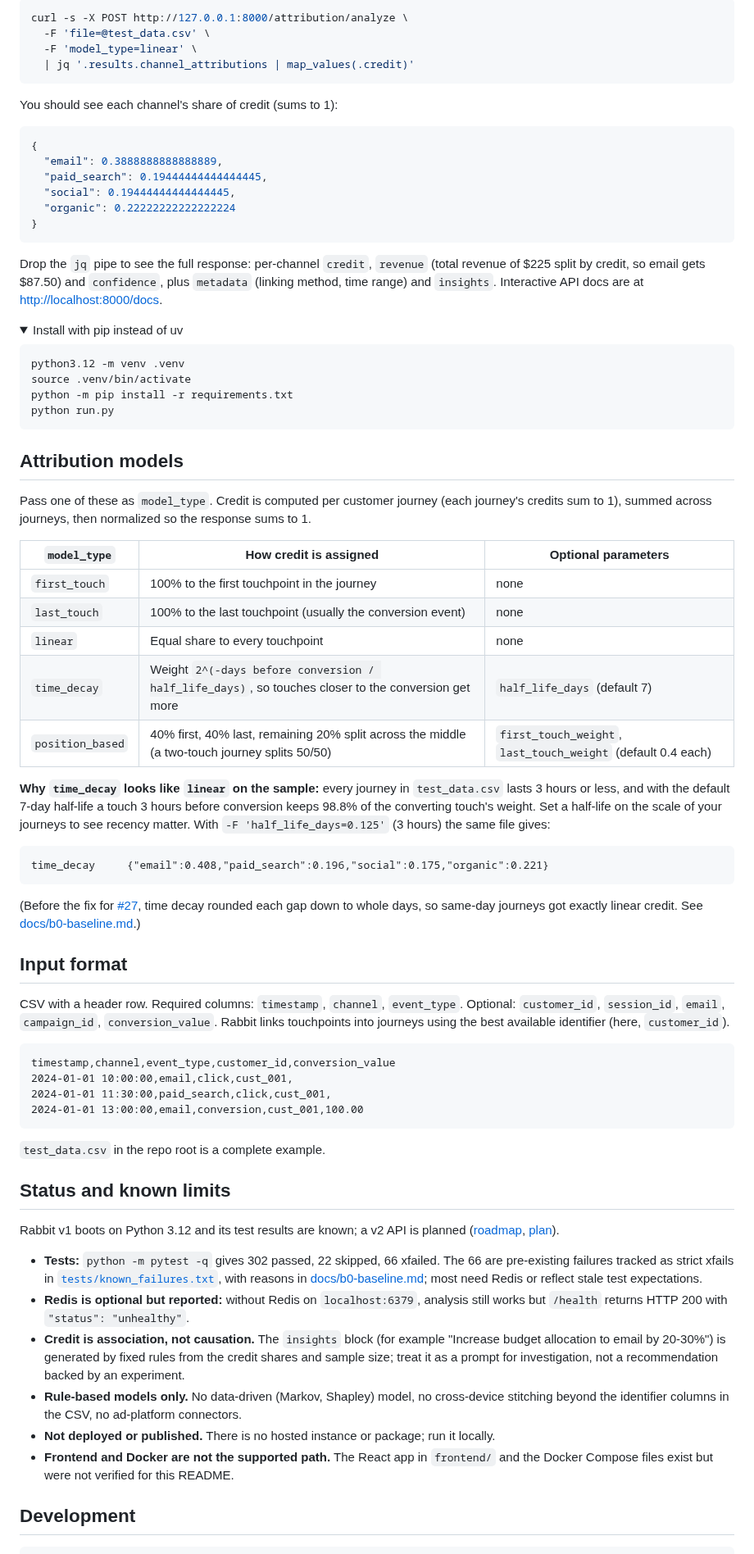
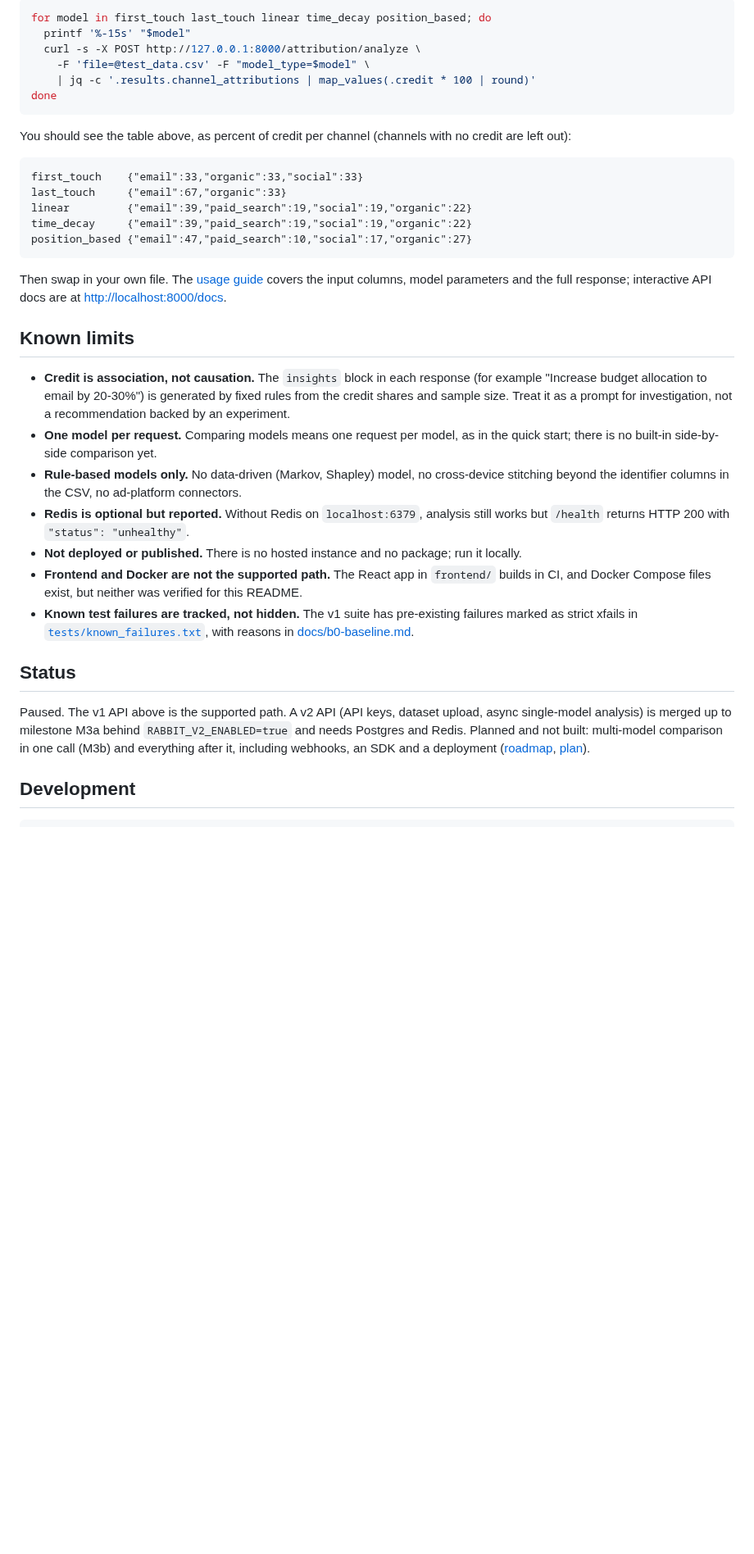
Before and after one commit to ChristopherLandaverde/rabbit, a Markdown page: README.md, the part around one of its changes. Shown at 82% size. Rendered like a GitHub page; folded sections open; blank space fills up the shorter version.

````diff
--- a/README.md
+++ b/README.md
@@ -36,78 +59,38 @@ The API listens on `http://localhost:8000`. In a second terminal, from the repo
 
 ```bash
-curl -s -X POST http://127.0.0.1:8000/attribution/analyze \
-  -F 'file=@test_data.csv' \
-  -F 'model_type=linear' \
-  | jq '.results.channel_attributions | map_values(.credit)'
+for model in first_touch last_touch linear time_decay position_based; do
+  printf '%-15s' "$model"
+  curl -s -X POST http://127.0.0.1:8000/attribution/analyze \
+    -F 'file=@test_data.csv' -F "model_type=$model" \
+    | jq -c '.results.channel_attributions | map_values(.credit * 100 | round)'
+done
 ```
 
-You should see each channel's share of credit (sums to 1):
+You should see the table above, as percent of credit per channel (channels with no credit are left out):
 
-```json
-{
-  "email": 0.3888888888888889,
-  "paid_search": 0.19444444444444445,
-  "social": 0.19444444444444445,
-  "organic": 0.22222222222222224
-}
+```text
+first_touch    {"email":33,"organic":33,"social":33}
+last_touch     {"email":67,"organic":33}
+linear         {"email":39,"paid_search":19,"social":19,"organic":22}
+time_decay     {"email":39,"paid_search":19,"social":19,"organic":22}
+position_based {"email":47,"paid_search":10,"social":17,"organic":27}
 ```
 
-Drop the `jq` pipe to see the full response: per-channel `credit`, `revenue` (total revenue of $225 split by credit, so email gets $87.50) and `confidence`, plus `metadata` (linking method, time range) and `insights`. Interactive API docs are at <http://localhost:8000/docs>.
+Then swap in your own file. The [usage guide](docs/usage.md) covers the input columns, model parameters and the full response; interactive API docs are at <http://localhost:8000/docs>.
 
-<details>
-<summary id="install-with-pip">Install with pip instead of uv</summary>
+## Known limits
 
-```bash
-python3.12 -m venv .venv
-source .venv/bin/activate
-python -m pip install -r requirements.txt
-python run.py
-```
-</details>
+- **Credit is association, not causation.** The `insights` block in each response (for example "Increase budget allocation to email by 20-30%") is generated by fixed rules from the credit shares and sample size. Treat it as a prompt for investigation, not a recommendation backed by an experiment.
+- **One model per request.** Comparing models means one request per model, as in the quick start; there is no built-in side-by-side comparison yet.
+- **Rule-based models only.** No data-driven (Markov, Shapley) model, no cross-device stitching beyond the identifier columns in the CSV, no ad-platform connectors.
+- **Redis is optional but reported.** Without Redis on `localhost:6379`, analysis still works but `/health` returns HTTP 200 with `"status": "unhealthy"`.
+- **Not deployed or published.** There is no hosted instance and no package; run it locally.
+- **Frontend and Docker are not the supported path.** The React app in `frontend/` builds in CI, and Docker Compose files exist, but neither was verified for this README.
+- **Known test failures are tracked, not hidden.** The v1 suite has pre-existing failures marked as strict xfails in [`tests/known_failures.txt`](tests/known_failures.txt), with reasons in [docs/b0-baseline.md](docs/b0-baseline.md).
 
-## Attribution models
+## Status
 
-Pass one of these as `model_type`. Credit is computed per customer journey (each journey's credits sum to 1), summed across journeys, then normalized so the response sums to 1.
-
-| `model_type` | How credit is assigned | Optional parameters |
-|---|---|---|
-| `first_touch` | 100% to the first touchpoint in the journey | none |
-| `last_touch` | 100% to the last touchpoint (usually the conversion event) | none |
-| `linear` | Equal share to every touchpoint | none |
-| `time_decay` | Weight `2^(-days before conversion / half_life_days)`, so touches closer to the conversion get more | `half_life_days` (default 7) |
-| `position_based` | 40% first, 40% last, remaining 20% split across the middle (a two-touch journey splits 50/50) | `first_touch_weight`, `last_touch_weight` (default 0.4 each) |
-
-**Why `time_decay` looks like `linear` on the sample:** every journey in `test_data.csv` lasts 3 hours or less, and with the default 7-day half-life a touch 3 hours before conversion keeps 98.8% of the converting touch's weight. Set a half-life on the scale of your journeys to see recency matter. With `-F 'half_life_days=0.125'` (3 hours) the same file gives:
-
-```text
-time_decay     {"email":0.408,"paid_search":0.196,"social":0.175,"organic":0.221}
-```
-
-(Before the fix for [#27](https://github.com/ChristopherLandaverde/rabbit/issues/27), time decay rounded each gap down to whole days, so same-day journeys got exactly linear credit. See [docs/b0-baseline.md](docs/b0-baseline.md).)
-
-## Input format
-
-CSV with a header row. Required columns: `timestamp`, `channel`, `event_type`. Optional: `customer_id`, `session_id`, `email`, `campaign_id`, `conversion_value`. Rabbit links touchpoints into journeys using the best available identifier (here, `customer_id`).
-
-```csv
-timestamp,channel,event_type,customer_id,conversion_value
-2024-01-01 10:00:00,email,click,cust_001,
-2024-01-01 11:30:00,paid_search,click,cust_001,
-2024-01-01 13:00:00,email,conversion,cust_001,100.00
-```
-
-`test_data.csv` in the repo root is a complete example.
-
-## Status and known limits
-
-Rabbit v1 boots on Python 3.12 and its test results are known; a v2 API is planned ([roadmap](docs/business/ROADMAP.md), [plan](docs/business/PLAN_v2.md)).
-
-- **Tests:** `python -m pytest -q` gives 302 passed, 22 skipped, 66 xfailed. The 66 are pre-existing failures tracked as strict xfails in [`tests/known_failures.txt`](tests/known_failures.txt), with reasons in [docs/b0-baseline.md](docs/b0-baseline.md); most need Redis or reflect stale test expectations.
-- **Redis is optional but reported:** without Redis on `localhost:6379`, analysis still works but `/health` returns HTTP 200 with `"status": "unhealthy"`.
-- **Credit is association, not causation.** The `insights` block (for example "Increase budget allocation to email by 20-30%") is generated by fixed rules from the credit shares and sample size; treat it as a prompt for investigation, not a recommendation backed by an experiment.
-- **Rule-based models only.** No data-driven (Markov, Shapley) model, no cross-device stitching beyond the identifier columns in the CSV, no ad-platform connectors.
-- **Not deployed or published.** There is no hosted instance or package; run it locally.
-- **Frontend and Docker are not the supported path.** The React app in `frontend/` and the Docker Compose files exist but were not verified for this README.
+Paused. The v1 API above is the supported path. A v2 API (API keys, dataset upload, async single-model analysis) is merged up to milestone M3a behind `RABBIT_V2_ENABLED=true` and needs Postgres and Redis. Planned and not built: multi-model comparison in one call (M3b) and everything after it, including webhooks, an SDK and a deployment ([roadmap](docs/business/ROADMAP.md), [plan](docs/business/PLAN_v2.md)).
 
 ## Development
 
````
Also changed, not shown: other parts of README.md (+38 -17 lines), docs/usage.md (added, +94 -0 lines), docs/media/five-models.gif (added).
